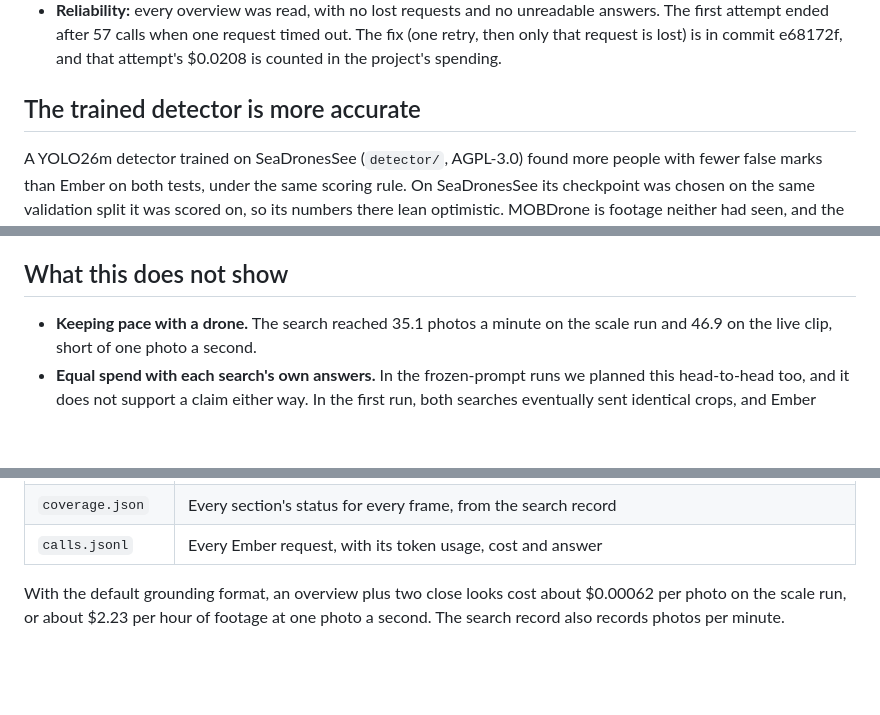
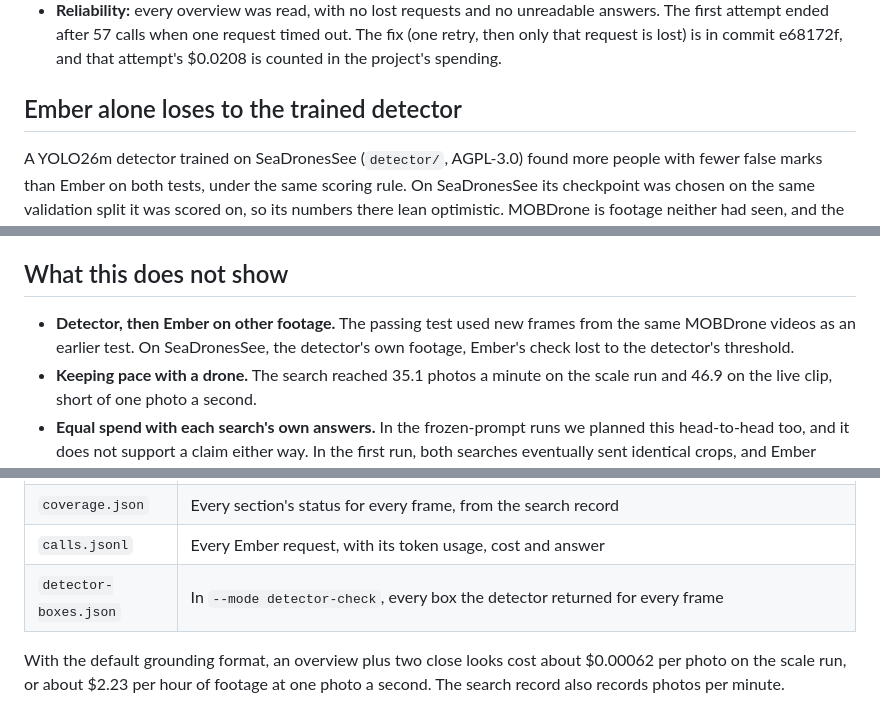
Before and after one commit to napiermd/open-water-search, a Markdown page: README.md, 3 parts joined by grey strips. Rendered like a GitHub page; blank space fills up the shorter version.

```diff
--- a/README.md
+++ b/README.md
@@ -85,7 +119,7 @@ Every photo in the SeaDronesSee validation split ran as one flight through the d
 - **Speed:** 35.1 photos a minute over the whole run (2,646 s), short of the 60 a minute needed to keep pace with one photo a second. The live clip reached 46.9.
 - **Reliability:** every overview was read, with no lost requests and no unreadable answers. The first attempt ended after 57 calls when one request timed out. The fix (one retry, then only that request is lost) is in commit e68172f, and that attempt's $0.0208 is counted in the project's spending.
 
-## The trained detector is more accurate
+## Ember alone loses to the trained detector
 
 A YOLO26m detector trained on SeaDronesSee (`detector/`, AGPL-3.0) found more people with fewer false marks than Ember on both tests, under the same scoring rule. On SeaDronesSee its checkpoint was chosen on the same validation split it was scored on, so its numbers there lean optimistic. MOBDrone is footage neither had seen, and the detector won there too:
 
@@ -168,6 +202,7 @@ From one overview, Ember's first-ranked tile held a labeled swimmer in 26 of 30
 
 ## What this does not show
 
+- **Detector, then Ember on other footage.** The passing test used new frames from the same MOBDrone videos as an earlier test. On SeaDronesSee, the detector's own footage, Ember's check lost to the detector's threshold.
 - **Keeping pace with a drone.** The search reached 35.1 photos a minute on the scale run and 46.9 on the live clip, short of one photo a second.
 - **Equal spend with each search's own answers.** In the frozen-prompt runs we planned this head-to-head too, and it does not support a claim either way. In the first run, both searches eventually sent identical crops, and Ember returned a different number of marks on 12 of those 270 crops between passes. That variation is as large as the gap between the searches. In validation, the totals were 78 against 77 with our reader and 75 against 65 with a stricter one. Both scorecards are published.
 - **Reviewer speed.** There is no claim that a reviewer finds people faster. That needs a timed test on fresh footage.
@@ -198,6 +243,7 @@ Add `--mode agent` to let Ember run the search through tool calls. Each frame ge
 | `queue.json` | Up to five sightings per frame, in source-image pixels, built from the search record |
 | `coverage.json` | Every section's status for every frame, from the search record |
 | `calls.jsonl` | Every Ember request, with its token usage, cost and answer |
+| `detector-boxes.json` | In `--mode detector-check`, every box the detector returned for every frame |
 
 With the default grounding format, an overview plus two close looks cost about $0.00062 per photo on the scale run, or about $2.23 per hour of footage at one photo a second. The search record also records photos per minute.
 
```
Also changed, not shown: other parts of README.md (+53 -6 lines), detector/README.md (+1 -1 lines), docs/ember-check-examples.png (added), docs/landing.jpg, pages/ember-check-examples.png (added), 4 other files.
